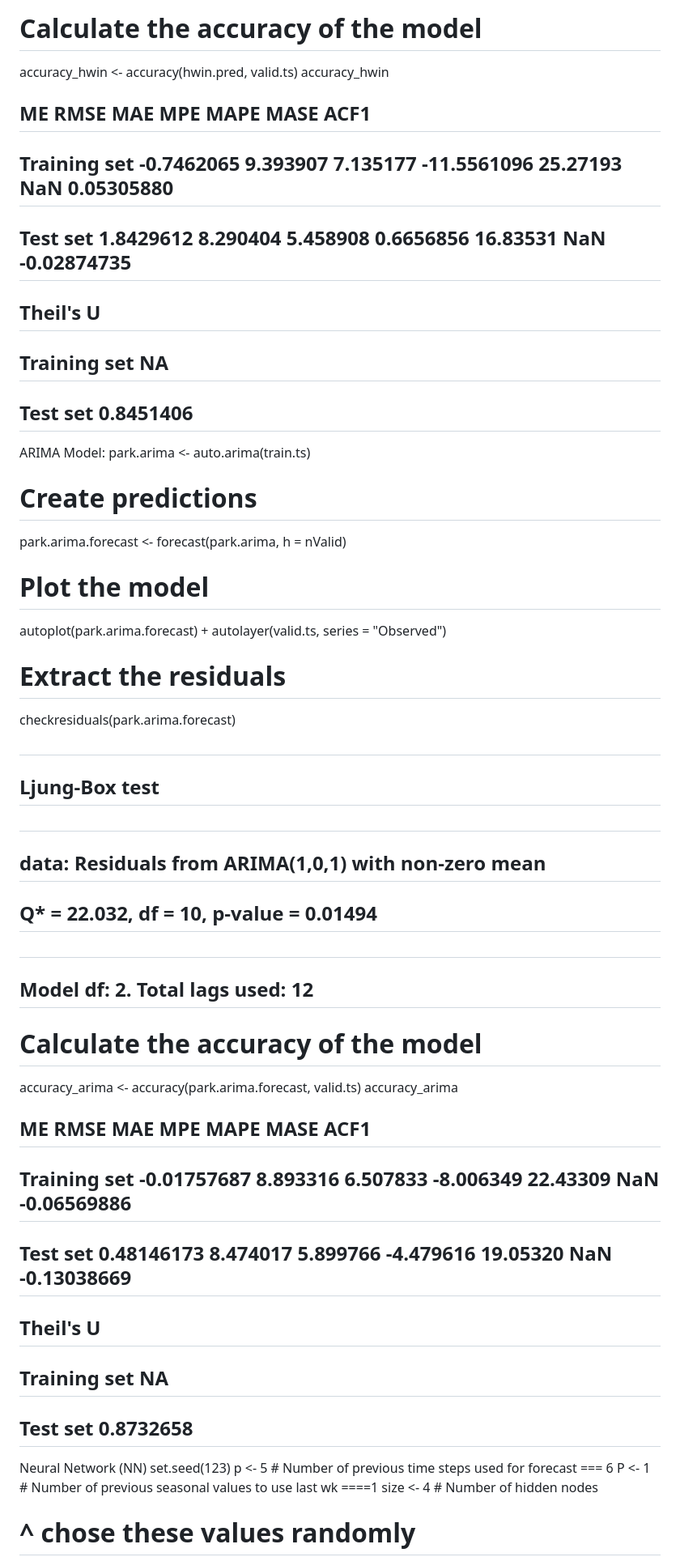
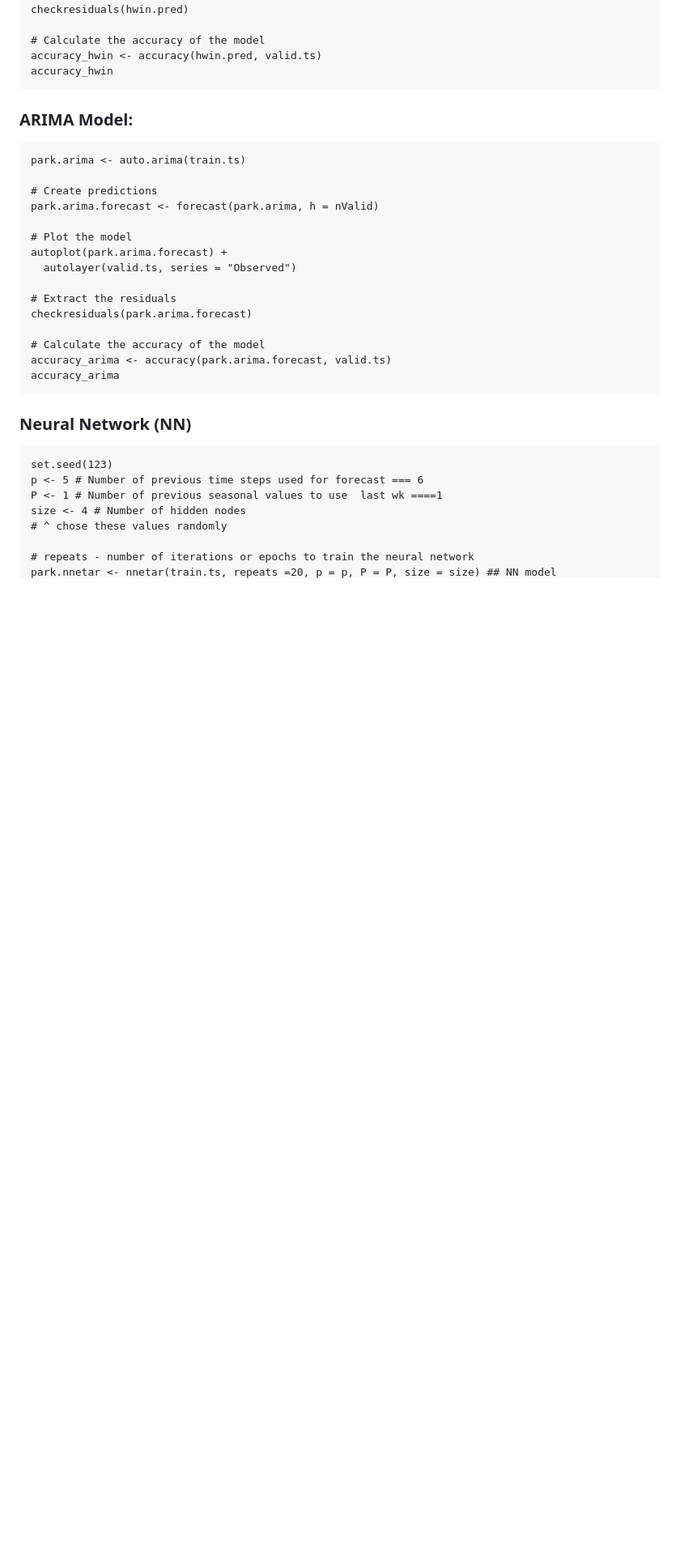
Before and after one commit to giulianevesmonteiro/Birmingham-Parking-Evaluation, a Markdown page: README.md, the part around one of its changes. Shown at 81% size. Drawn GitHub-style; blank space fills up the shorter version.

````diff
--- a/README.md
+++ b/README.md
@@ -207,13 +162,10 @@ checkresiduals(hwin.pred)
 # Calculate the accuracy of the model
 accuracy_hwin <- accuracy(hwin.pred, valid.ts)
 accuracy_hwin
-##                      ME     RMSE      MAE         MPE     MAPE MASE        ACF1
-## Training set -0.7462065 9.393907 7.135177 -11.5561096 25.27193  NaN  0.05305880
-## Test set      1.8429612 8.290404 5.458908   0.6656856 16.83531  NaN -0.02874735
-##              Theil's U
-## Training set        NA
-## Test set     0.8451406
-ARIMA Model:
+```
+
+### ARIMA Model:
+```{r}
 park.arima <- auto.arima(train.ts)
 
 # Create predictions
@@ -223,28 +175,16 @@ park.arima.forecast <- forecast(park.arima, h = nValid)
 autoplot(park.arima.forecast) +
   autolayer(valid.ts, series = "Observed")
 
-
 # Extract the residuals
 checkresiduals(park.arima.forecast)
 
-
-##
-##  Ljung-Box test
-##
-## data:  Residuals from ARIMA(1,0,1) with non-zero mean
-## Q* = 22.032, df = 10, p-value = 0.01494
-##
-## Model df: 2.   Total lags used: 12
 # Calculate the accuracy of the model
 accuracy_arima <- accuracy(park.arima.forecast, valid.ts)
 accuracy_arima
-##                       ME     RMSE      MAE       MPE     MAPE MASE        ACF1
-## Training set -0.01757687 8.893316 6.507833 -8.006349 22.43309  NaN -0.06569886
-## Test set      0.48146173 8.474017 5.899766 -4.479616 19.05320  NaN -0.13038669
-##              Theil's U
-## Training set        NA
-## Test set     0.8732658
-Neural Network (NN)
+```
+
+### Neural Network (NN)
+```{r}
 set.seed(123)
 p <- 5 # Number of previous time steps used for forecast === 6
 P <- 1 # Number of previous seasonal values to use  last wk ====1
````
Also changed, not shown: other parts of README.md (+62 -125 lines).
